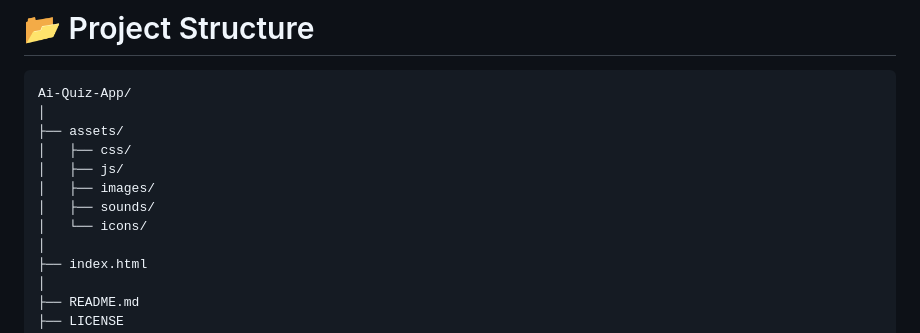
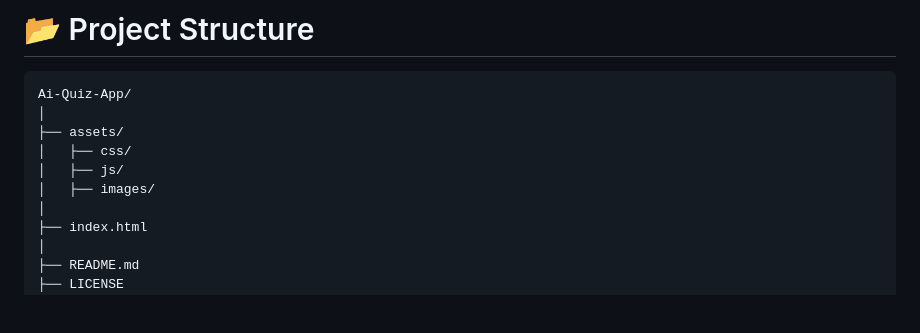
Before and after one commit to abhinav8879/Ai-Quiz-App, a Markdown page: README.md, the part around the change. GitHub-like rendering; blank space fills up the shorter version.

Commit message:
Remove sounds and icons from assets directory
Removed sounds and icons directories from assets.

```diff
--- a/README.md
+++ b/README.md
@@ -134,8 +134,6 @@ Ai-Quiz-App/
 │   ├── css/
 │   ├── js/
 │   ├── images/
-│   ├── sounds/
-│   └── icons/
 │
 ├── index.html
 │
```
